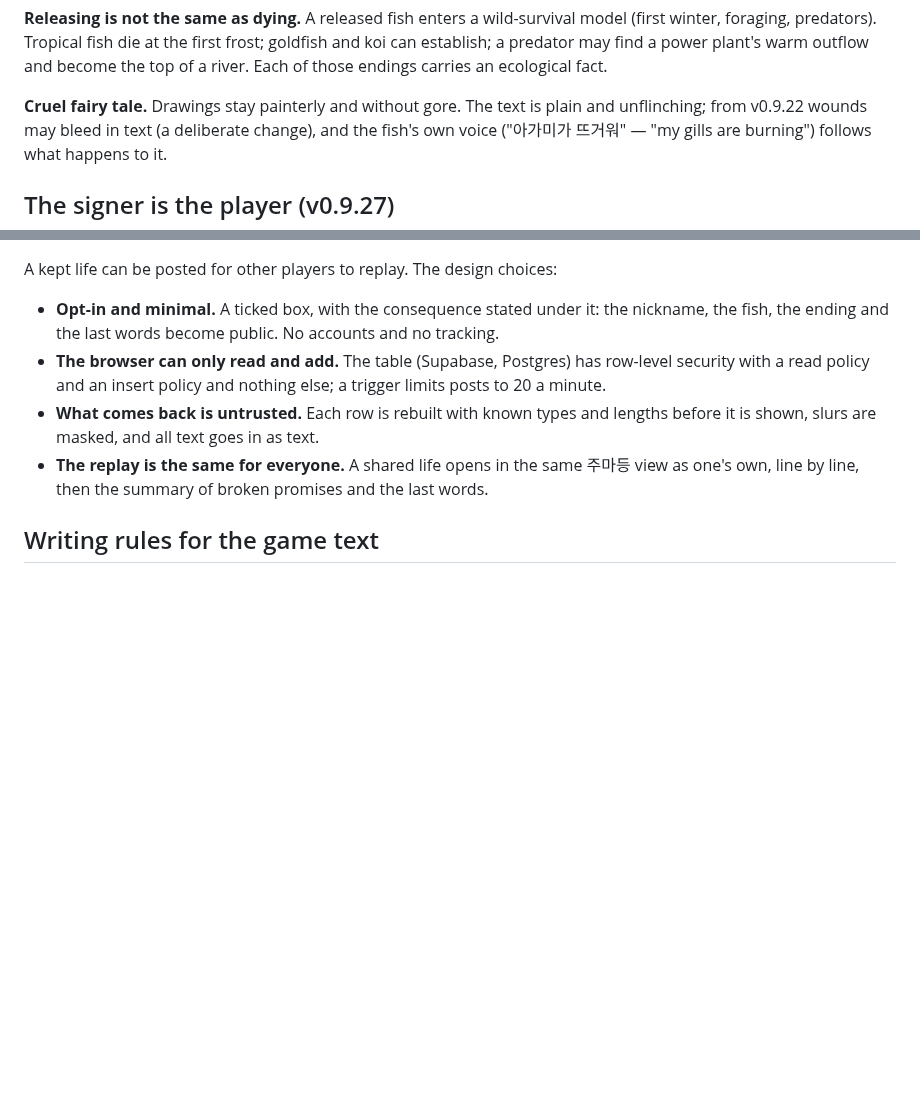
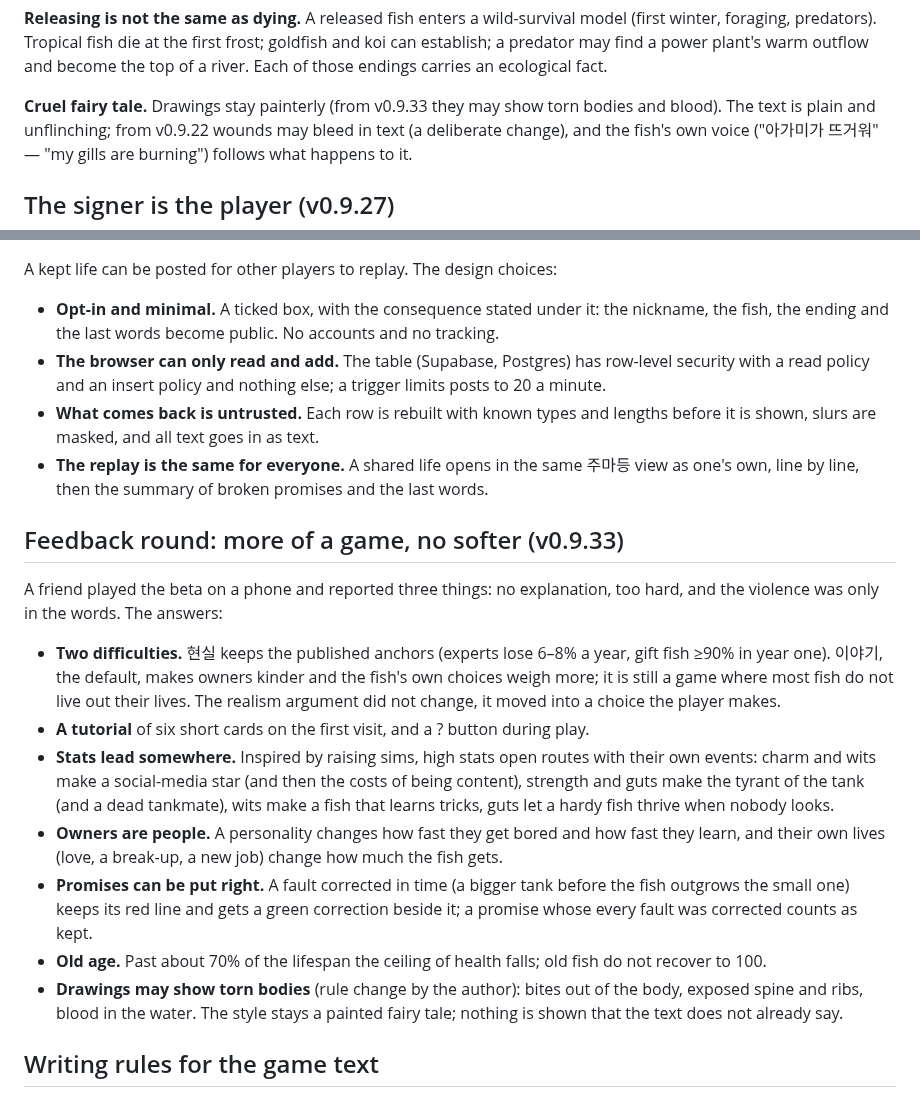
Before and after one commit to PSH020408/keep-me-until-the-end, a Markdown page: docs/DESIGN.md, 2 parts joined by grey strips. GitHub-like rendering; blank space fills up the shorter version.

```diff
--- a/docs/DESIGN.md
+++ b/docs/DESIGN.md
@@ -123,7 +123,7 @@ winter, foraging, predators). Tropical fish die at the first frost; goldfish and
 establish; a predator may find a power plant's warm outflow and become the top of a river.
 Each of those endings carries an ecological fact.
 
-**Cruel fairy tale.** Drawings stay painterly and without gore. The text is plain and
+**Cruel fairy tale.** Drawings stay painterly (from v0.9.33 they may show torn bodies and blood). The text is plain and
 unflinching; from v0.9.22 wounds may bleed in text (a deliberate change), and the fish's own
 voice ("아가미가 뜨거워" — "my gills are burning") follows what happens to it.
 
@@ -163,6 +163,26 @@ A kept life can be posted for other players to replay. The design choices:
 - **The replay is the same for everyone.** A shared life opens in the same 주마등 view as one's own,
   line by line, then the summary of broken promises and the last words.
 
+## Feedback round: more of a game, no softer (v0.9.33)
+
+A friend played the beta on a phone and reported three things: no explanation, too hard, and the violence was
+only in the words. The answers:
+
+- **Two difficulties.** 현실 keeps the published anchors (experts lose 6–8% a year, gift fish ≥90% in year one).
+  이야기, the default, makes owners kinder and the fish's own choices weigh more; it is still a game where most fish
+  do not live out their lives. The realism argument did not change, it moved into a choice the player makes.
+- **A tutorial** of six short cards on the first visit, and a ? button during play.
+- **Stats lead somewhere.** Inspired by raising sims, high stats open routes with their own events: charm and wits make a
+  social-media star (and then the costs of being content), strength and guts make the tyrant of the tank (and a dead
+  tankmate), wits make a fish that learns tricks, guts let a hardy fish thrive when nobody looks.
+- **Owners are people.** A personality changes how fast they get bored and how fast they learn, and their own lives
+  (love, a break-up, a new job) change how much the fish gets.
+- **Promises can be put right.** A fault corrected in time (a bigger tank before the fish outgrows the small one) keeps
+  its red line and gets a green correction beside it; a promise whose every fault was corrected counts as kept.
+- **Old age.** Past about 70% of the lifespan the ceiling of health falls; old fish do not recover to 100.
+- **Drawings may show torn bodies** (rule change by the author): bites out of the body, exposed spine and ribs, blood in
+  the water. The style stays a painted fairy tale; nothing is shown that the text does not already say.
+
 ## Writing rules for the game text
 
 - Short, plain sentences in the past tense. No exclamation marks in narration.
```
Also changed, not shown: LOG.md (+3 -0 lines), README.md (+5 -5 lines), docs/img/beta-desktop-choice.png, docs/img/beta-desktop.png, docs/img/beta-phone-choice.png, docs/img/beta-phone.png, 12 other files.
